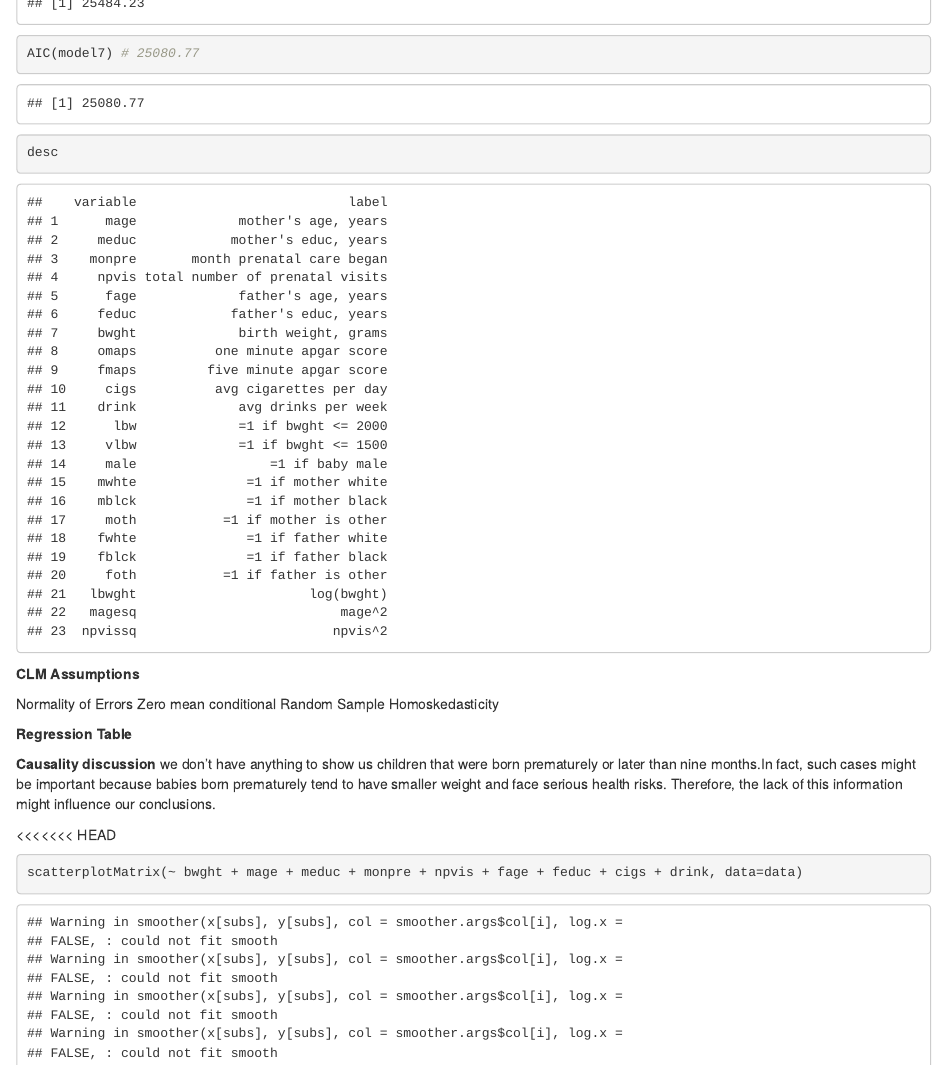
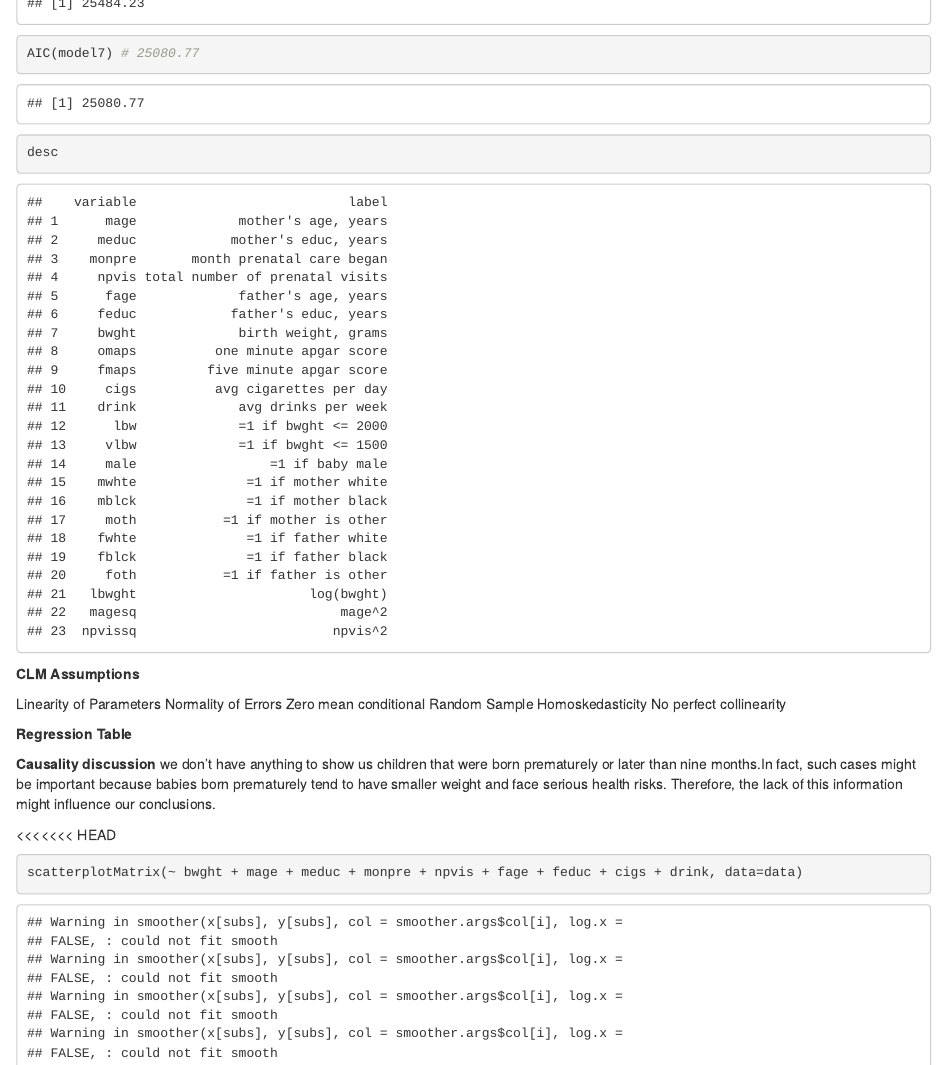
Before and after one commit to FNeiva/w203_lab4, an R Markdown document (Exploration.Rmd): the page in a window 1100 px wide, from 2970 px down. Rendered offline with R 4.5, knitr and Pandoc, with nearby package versions; code that draws random numbers runs with fixed seeds of ours; some code elsewhere in the file could not run offline.

Commit message:
Filling out CLR section.

```diff
--- a/Exploration.Rmd
+++ b/Exploration.Rmd
@@ -256,11 +256,12 @@ desc
 
 **CLM Assumptions**
 
+Linearity of Parameters
 Normality of Errors
 Zero mean conditional
 Random Sample
 Homoskedasticity
-
+No perfect collinearity
 
 
 **Regression Table**
```
